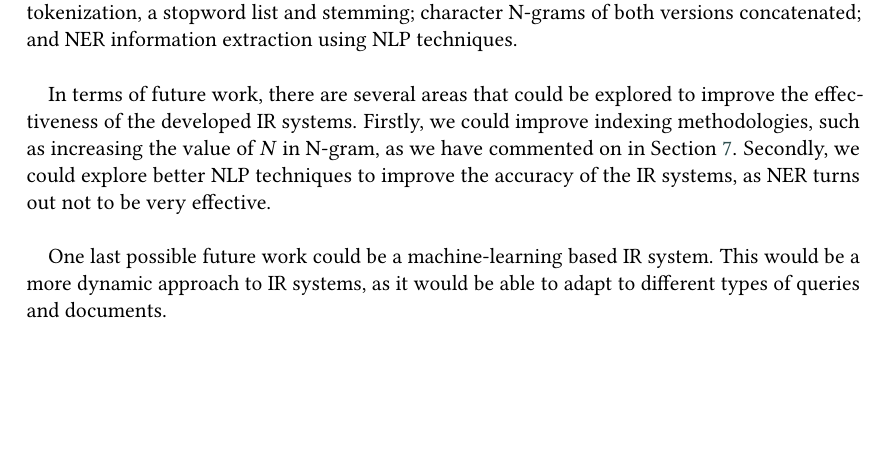
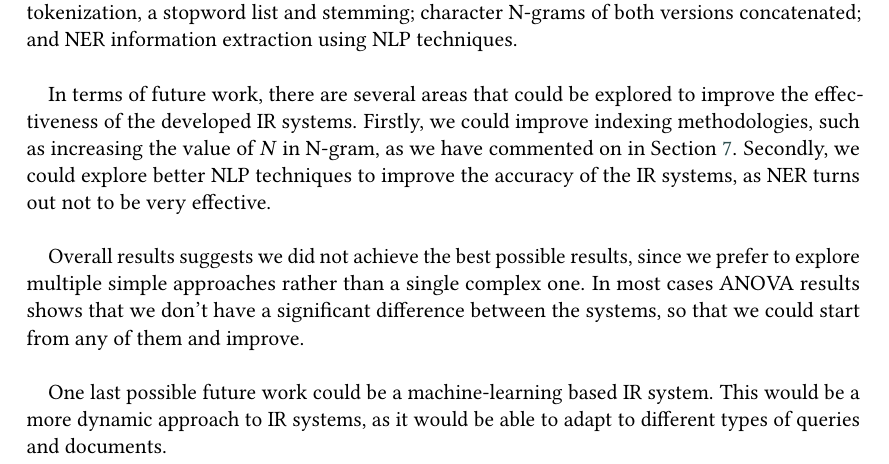
Before and after one commit to NonnoPinto/JIHUMING-CLEF2023-LongEval, a LaTeX problem sheet (homework-2/homework-2.tex, which reads homework-2/section/conclusion.tex): part of page 15 of 17, cut so that both start at the same text, the shorter picture padded with empty space. Compiled offline with pdfLaTeX; a LaTeX package or settings file that is missing is left out.

Commit message:
conclusion final

```diff
--- a/homework-2/section/conclusion.tex
+++ b/homework-2/section/conclusion.tex
@@ -5,4 +5,6 @@ In summary, the IR systems developed in this study followed the Parsing-Analyzer
 
 In terms of future work, there are several areas that could be explored to improve the effectiveness of the developed IR systems. Firstly, we could improve indexing methodologies, such as increasing the value of \textit{N} in N-gram, as we have commented on in Section~\ref{sec:results}. Secondly, we could explore better NLP techniques to improve the accuracy of the IR systems, as NER turns out not to be very effective.\\
 
+Overall results suggests we did not achieve the best possible results, since we prefer to explore multiple simple approaches rather than a single complex one. In most cases ANOVA results shows that we don't have a significant difference between the systems, so that we could start from any of them and improve.\\
+
 One last possible future work could be a machine-learning based IR system. This would be a more dynamic approach to IR systems, as it would be able to adapt to different types of queries and documents.
```
Also changed, not shown: homework-2/homework-2.pdf.
